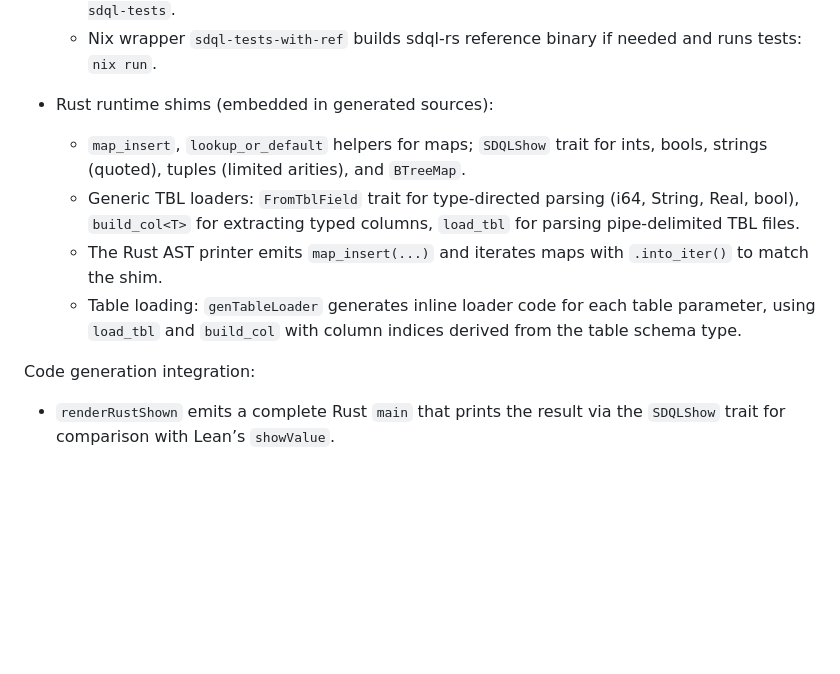
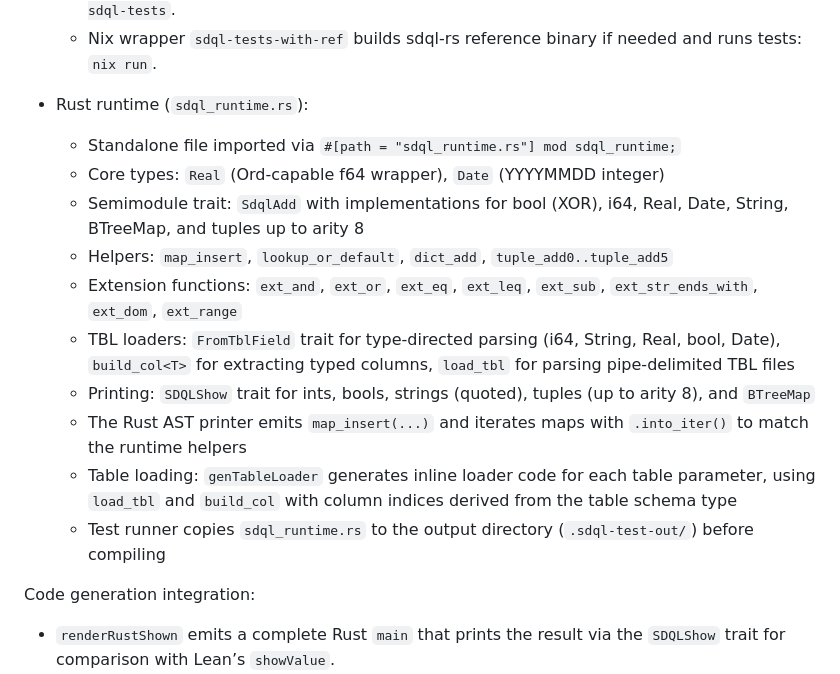
Before and after one commit to AtticusKuhn/SDQL-Compiler, a Markdown page: docs/systemPatterns.md, the part around the change. Drawn GitHub-style; blank space fills up the shorter version.

```diff
--- a/docs/systemPatterns.md
+++ b/docs/systemPatterns.md
@@ -50,11 +50,17 @@ Testing infrastructure:
   - Lake executable target `sdql-tests` drives execution: `lake build sdql-tests && lake exe sdql-tests`.
   - Nix wrapper `sdql-tests-with-ref` builds sdql-rs reference binary if needed and runs tests: `nix run`.
 
-- Rust runtime shims (embedded in generated sources):
-  - `map_insert`, `lookup_or_default` helpers for maps; `SDQLShow` trait for ints, bools, strings (quoted), tuples (limited arities), and `BTreeMap`.
-  - Generic TBL loaders: `FromTblField` trait for type-directed parsing (i64, String, Real, bool), `build_col<T>` for extracting typed columns, `load_tbl` for parsing pipe-delimited TBL files.
-  - The Rust AST printer emits `map_insert(...)` and iterates maps with `.into_iter()` to match the shim.
-  - Table loading: `genTableLoader` generates inline loader code for each table parameter, using `load_tbl` and `build_col` with column indices derived from the table schema type.
+- Rust runtime (`sdql_runtime.rs`):
+  - Standalone file imported via `#[path = "sdql_runtime.rs"] mod sdql_runtime;`
+  - Core types: `Real` (Ord-capable f64 wrapper), `Date` (YYYYMMDD integer)
+  - Semimodule trait: `SdqlAdd` with implementations for bool (XOR), i64, Real, Date, String, BTreeMap, and tuples up to arity 8
+  - Helpers: `map_insert`, `lookup_or_default`, `dict_add`, `tuple_add0..tuple_add5`
+  - Extension functions: `ext_and`, `ext_or`, `ext_eq`, `ext_leq`, `ext_sub`, `ext_str_ends_with`, `ext_dom`, `ext_range`
+  - TBL loaders: `FromTblField` trait for type-directed parsing (i64, String, Real, bool, Date), `build_col<T>` for extracting typed columns, `load_tbl` for parsing pipe-delimited TBL files
+  - Printing: `SDQLShow` trait for ints, bools, strings (quoted), tuples (up to arity 8), and `BTreeMap`
+  - The Rust AST printer emits `map_insert(...)` and iterates maps with `.into_iter()` to match the runtime helpers
+  - Table loading: `genTableLoader` generates inline loader code for each table parameter, using `load_tbl` and `build_col` with column indices derived from the table schema type
+  - Test runner copies `sdql_runtime.rs` to the output directory (`.sdql-test-out/`) before compiling
 
 Code generation integration:
 
```
Also changed, not shown: docs/activeContext.md (+9 -2 lines), docs/progress.md (+8 -3 lines).
